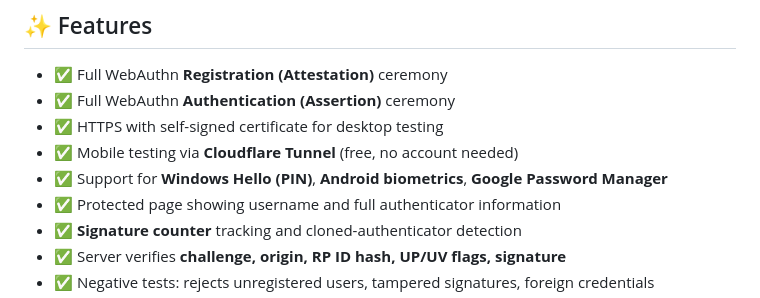
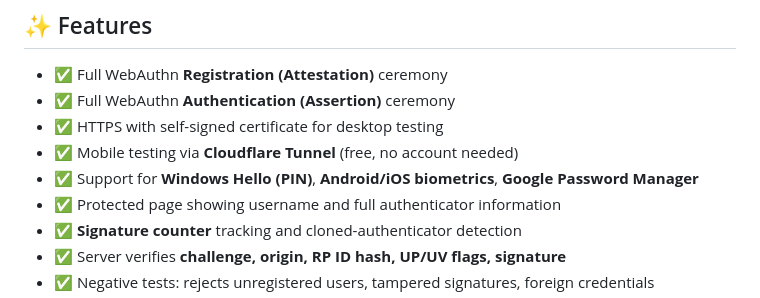
Before and after one commit to foysalhossain12/Applied-Cryptography-Project-2, a Markdown page: README.md, the part around the change. Drawn GitHub-style.

```diff
--- a/README.md
+++ b/README.md
@@ -37,7 +37,7 @@ A full-stack **passwordless authentication web-service** built using the **WebAu
 - ✅ Full WebAuthn **Authentication (Assertion)** ceremony
 - ✅ HTTPS with self-signed certificate for desktop testing
 - ✅ Mobile testing via **Cloudflare Tunnel** (free, no account needed)
-- ✅ Support for **Windows Hello (PIN)**, **Android biometrics**, **Google Password Manager**
+- ✅ Support for **Windows Hello (PIN)**, **Android/iOS biometrics**, **Google Password Manager**
 - ✅ Protected page showing username and full authenticator information
 - ✅ **Signature counter** tracking and cloned-authenticator detection
 - ✅ Server verifies **challenge, origin, RP ID hash, UP/UV flags, signature**
```
